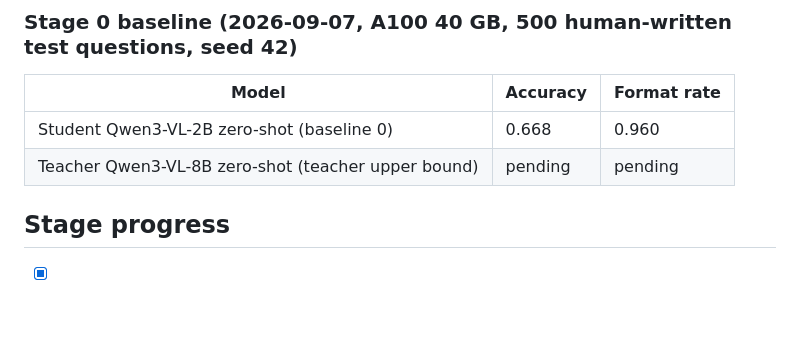
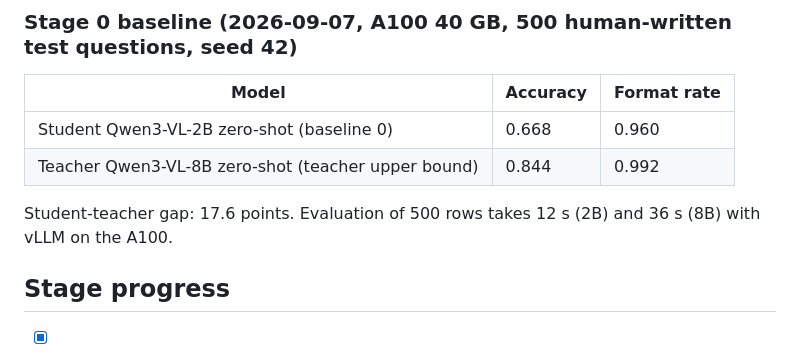
Before and after one commit to ffy208/On-Policy-Distillation-for-Vision-Language-Reasoning, a Markdown page: README.md, the part around the change. Drawn GitHub-style; blank space fills up the shorter version.

Commit message:
docs: record Stage 0 teacher baseline (0.844 on 500 human questions)

```diff
--- a/README.md
+++ b/README.md
@@ -113,7 +113,9 @@ The prompt format works, but the student-teacher gap on the random mix is too sm
 | Model | Accuracy | Format rate |
 |-------|----------|-------------|
 | Student Qwen3-VL-2B zero-shot (baseline 0) | 0.668 | 0.960 |
-| Teacher Qwen3-VL-8B zero-shot (teacher upper bound) | pending | pending |
+| Teacher Qwen3-VL-8B zero-shot (teacher upper bound) | 0.844 | 0.992 |
+
+Student-teacher gap: 17.6 points. Evaluation of 500 rows takes 12 s (2B) and 36 s (8B) with vLLM on the A100.
 
 ## Stage progress
 
```
